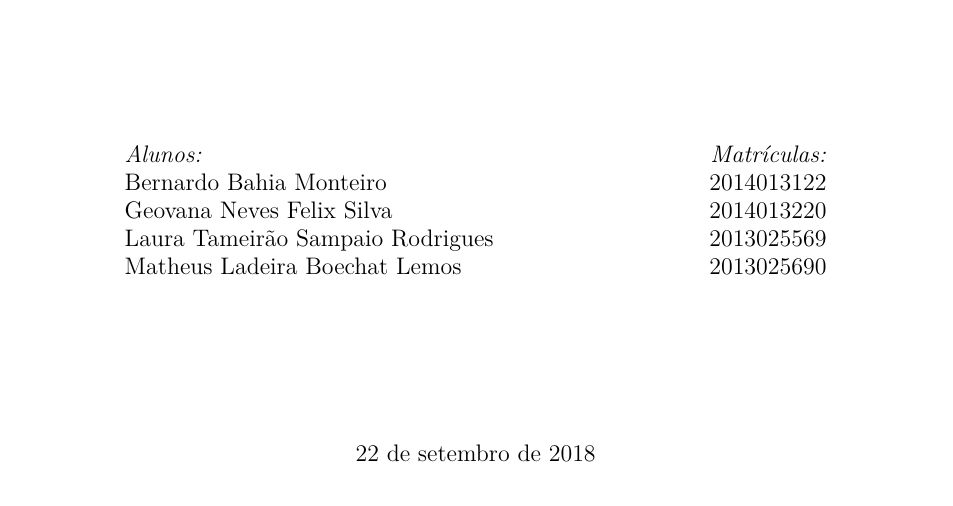
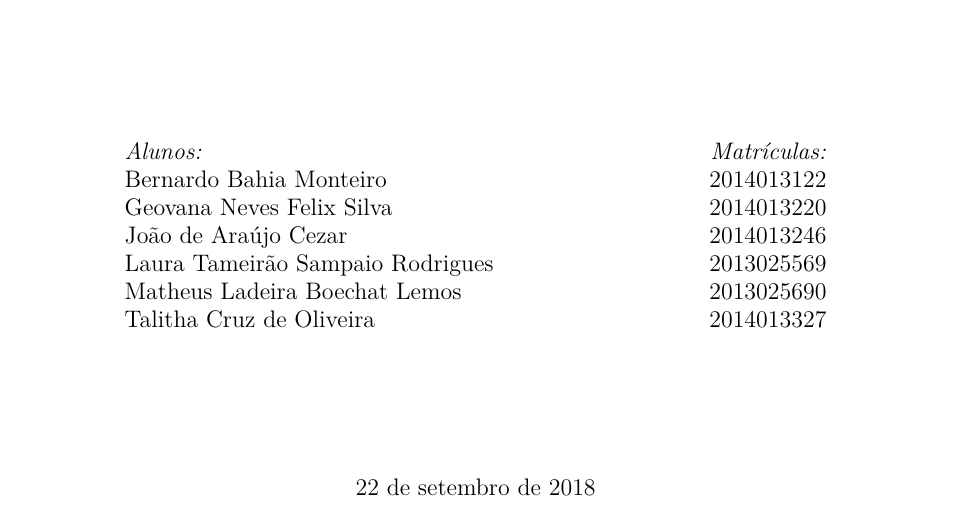
Before and after one commit to mthsladeira/projetos1, a LaTeX thesis (main.tex, which reads header_and_footer.tex): part of page 1 of 147, cut so that both start at the same text. Compiled offline with LuaLaTeX.

Commit message:
Adição dos novos integrantes do grupo ao relatório

```diff
--- a/header_and_footer.tex
+++ b/header_and_footer.tex
@@ -24,7 +24,7 @@
 %\vspace{3pt}
 }
 
-\lfoot{Bernardo, Geovana, Laura, Matheus}
+\lfoot{Bernardo, Geovana, João, Laura, Matheus, Talitha}
 \cfoot{\thepage\ de \pageref{LastPage}}
 \rfoot{\thetitle}
 
--- a/main.tex
+++ b/main.tex
@@ -45,8 +45,10 @@
             \emph{Alunos:}           & \emph{Matrículas:} \\
             Bernardo Bahia Monteiro & 2014013122 \\
             Geovana Neves Felix Silva & 2014013220 \\
+						João de Araújo Cezar & 2014013246  \\
             Laura Tameirão Sampaio Rodrigues & 2013025569 \\
-            Matheus Ladeira Boechat Lemos & 2013025690
+            Matheus Ladeira Boechat Lemos & 2013025690 \\
+						Talitha Cruz de Oliveira & 2014013327
         \end{tabularx}
     \end{center}}
 \author{\authorthing}
```
